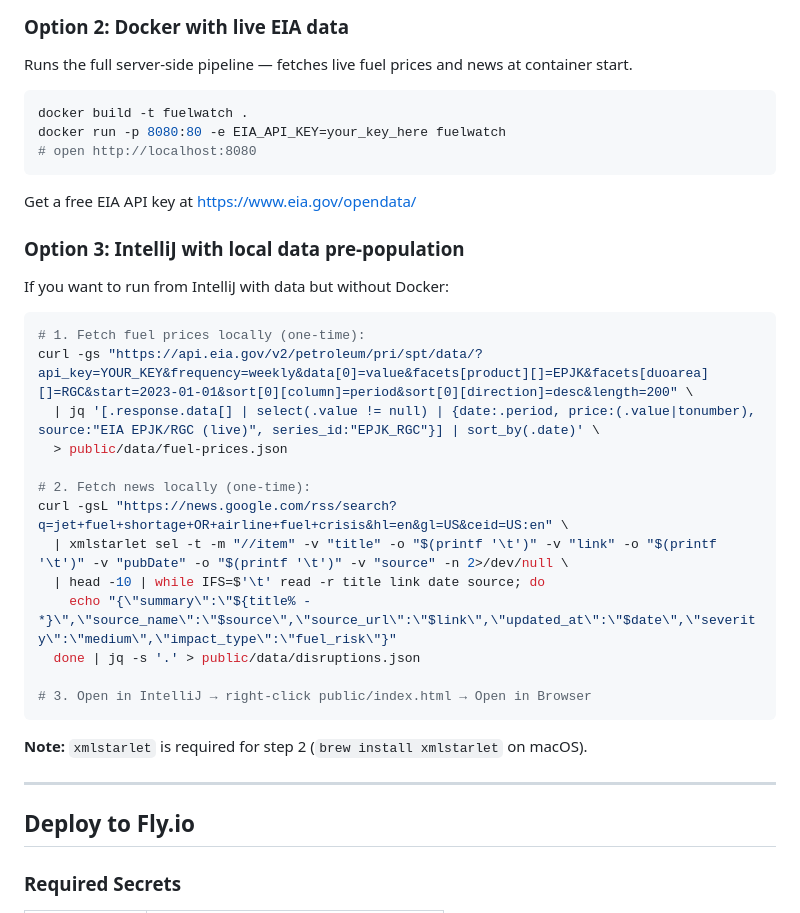
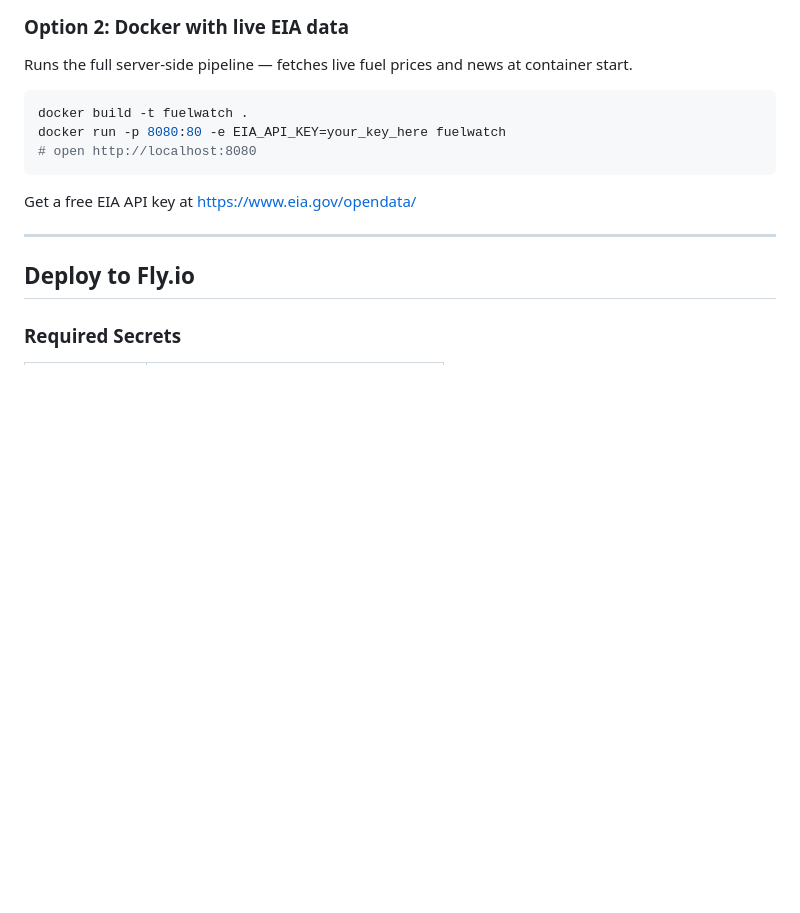
Before and after one commit to manuel-palacio/jet-fuel-shortage-traker, a Markdown page: README.md, the part around the change. GitHub-like rendering; blank space fills up the shorter version.

Commit message:
docs: remove Option 3 from Run Locally section

````diff
--- a/README.md
+++ b/README.md
@@ -174,28 +174,6 @@ docker run -p 8080:80 -e EIA_API_KEY=your_key_here fuelwatch
 
 Get a free EIA API key at https://www.eia.gov/opendata/
 
-### Option 3: IntelliJ with local data pre-population
-
-If you want to run from IntelliJ with data but without Docker:
-
-```bash
-# 1. Fetch fuel prices locally (one-time):
-curl -gs "https://api.eia.gov/v2/petroleum/pri/spt/data/?api_key=YOUR_KEY&frequency=weekly&data[0]=value&facets[product][]=EPJK&facets[duoarea][]=RGC&start=2023-01-01&sort[0][column]=period&sort[0][direction]=desc&length=200" \
-  | jq '[.response.data[] | select(.value != null) | {date:.period, price:(.value|tonumber), source:"EIA EPJK/RGC (live)", series_id:"EPJK_RGC"}] | sort_by(.date)' \
-  > public/data/fuel-prices.json
-
-# 2. Fetch news locally (one-time):
-curl -gsL "https://news.google.com/rss/search?q=jet+fuel+shortage+OR+airline+fuel+crisis&hl=en&gl=US&ceid=US:en" \
-  | xmlstarlet sel -t -m "//item" -v "title" -o "$(printf '\t')" -v "link" -o "$(printf '\t')" -v "pubDate" -o "$(printf '\t')" -v "source" -n 2>/dev/null \
-  | head -10 | while IFS=$'\t' read -r title link date source; do
-    echo "{\"summary\":\"${title% - *}\",\"source_name\":\"$source\",\"source_url\":\"$link\",\"updated_at\":\"$date\",\"severity\":\"medium\",\"impact_type\":\"fuel_risk\"}"
-  done | jq -s '.' > public/data/disruptions.json
-
-# 3. Open in IntelliJ → right-click public/index.html → Open in Browser
-```
-
-**Note:** `xmlstarlet` is required for step 2 (`brew install xmlstarlet` on macOS).
-
 ---
 
 ## Deploy to Fly.io
````
